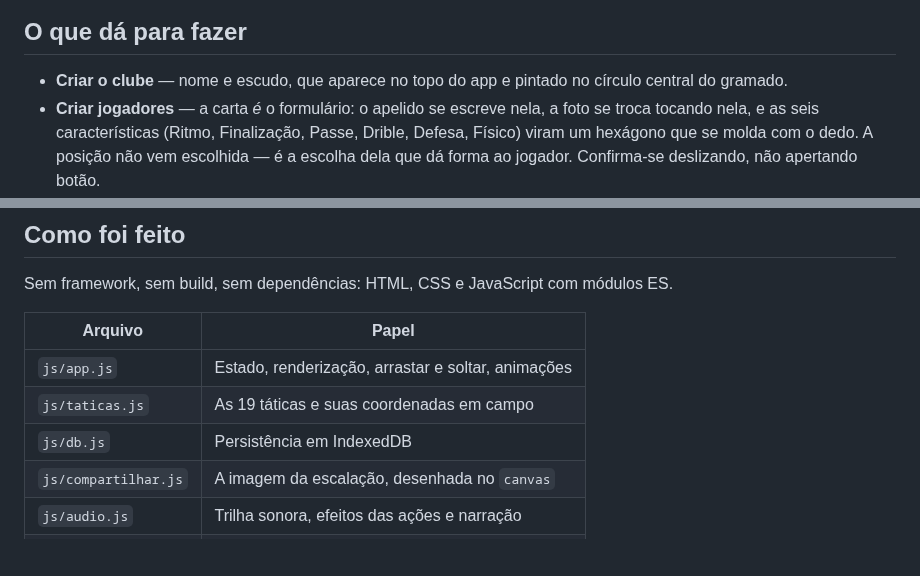
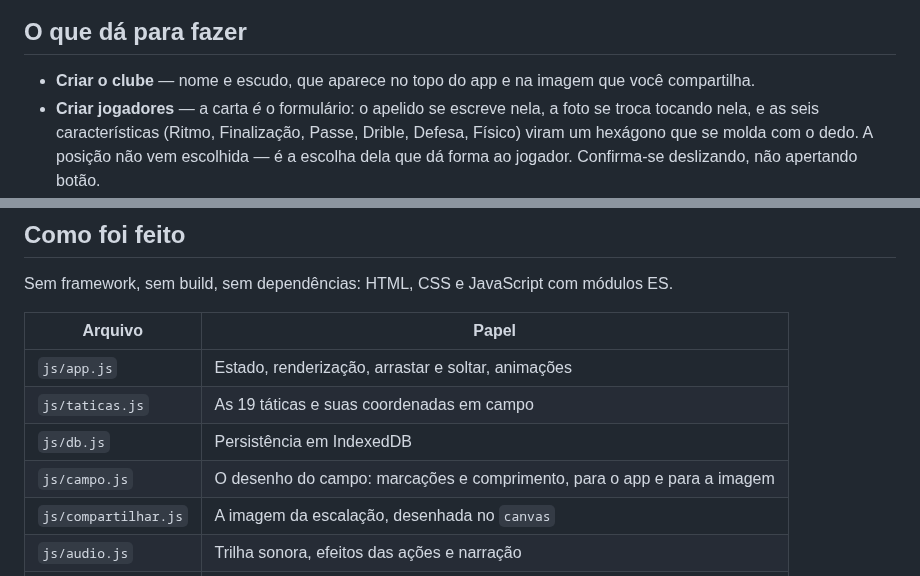
Before and after one commit to gesleyelois/notatiko, a Markdown page: README.md, 2 parts joined by grey strips. GitHub-like rendering; blank space fills up the shorter version.

```diff
--- a/README.md
+++ b/README.md
@@ -8,7 +8,7 @@ do navegador.
 
 ## O que dá para fazer
 
-- **Criar o clube** — nome e escudo, que aparece no topo do app e pintado no círculo central do gramado.
+- **Criar o clube** — nome e escudo, que aparece no topo do app e na imagem que você compartilha.
 - **Criar jogadores** — a carta *é* o formulário: o apelido se escreve nela, a
   foto se troca tocando nela, e as seis características (Ritmo, Finalização,
   Passe, Drible, Defesa, Físico) viram um hexágono que se molda com o dedo.
@@ -114,6 +116,7 @@ Sem framework, sem build, sem dependências: HTML, CSS e JavaScript com módulos
 | `js/app.js` | Estado, renderização, arrastar e soltar, animações |
 | `js/taticas.js` | As 19 táticas e suas coordenadas em campo |
 | `js/db.js` | Persistência em IndexedDB |
+| `js/campo.js` | O desenho do campo: marcações e comprimento, para o app e para a imagem |
 | `js/compartilhar.js` | A imagem da escalação, desenhada no `canvas` |
 | `js/audio.js` | Trilha sonora, efeitos das ações e narração |
 | `audio/trilha.mp3` | O loop da trilha, renderizado da própria síntese |
```
Also changed, not shown: other parts of README.md (+31 -6 lines), docs/escalacao-compartilhada-parcial.jpg, docs/escalacao-compartilhada.jpg, 7 other files.
